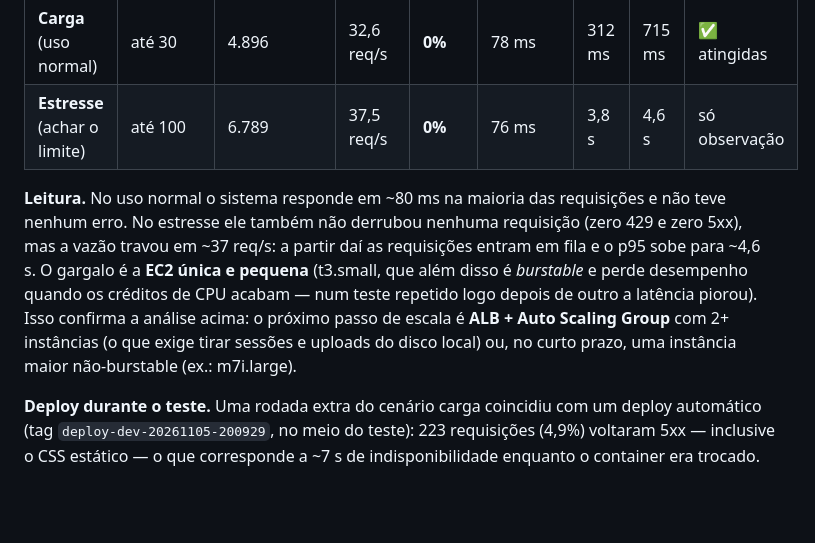
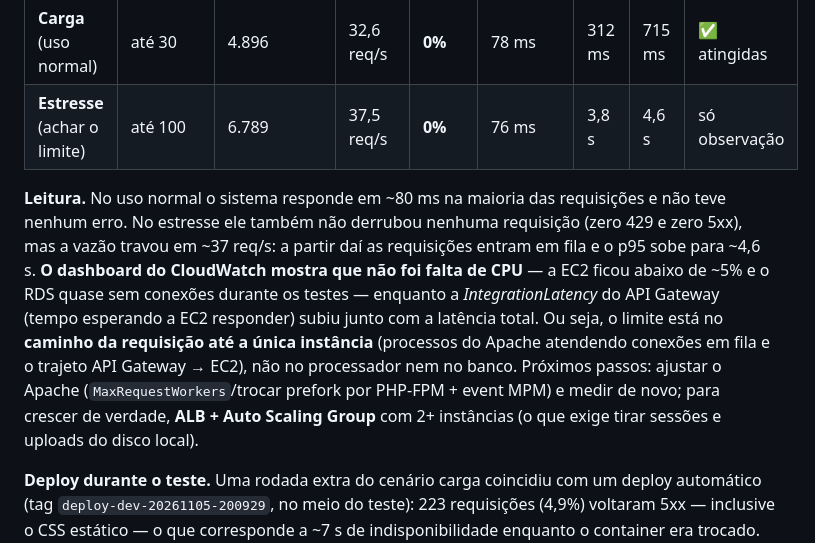
Before and after one commit to nicollylemos/DRE, a Markdown page: README.md, the part around the change. Drawn GitHub-style; blank space fills up the shorter version.

Commit message:
corrige analise carga

```diff
--- a/README.md
+++ b/README.md
@@ -525,7 +525,7 @@ Rodado pelo workflow **Teste de carga** contra a URL pública (API Gateway → E
 | **Carga** (uso normal) | até 30 | 4.896 | 32,6 req/s | **0%** | 78 ms | 312 ms | 715 ms | ✅ atingidas |
 | **Estresse** (achar o limite) | até 100 | 6.789 | 37,5 req/s | **0%** | 76 ms | 3,8 s | 4,6 s | só observação |
 
-**Leitura.** No uso normal o sistema responde em ~80 ms na maioria das requisições e não teve nenhum erro. No estresse ele também não derrubou nenhuma requisição (zero 429 e zero 5xx), mas a vazão travou em ~37 req/s: a partir daí as requisições entram em fila e o p95 sobe para ~4,6 s. O gargalo é a **EC2 única e pequena** (t3.small, que além disso é *burstable* e perde desempenho quando os créditos de CPU acabam — num teste repetido logo depois de outro a latência piorou). Isso confirma a análise acima: o próximo passo de escala é **ALB + Auto Scaling Group** com 2+ instâncias (o que exige tirar sessões e uploads do disco local) ou, no curto prazo, uma instância maior não-burstable (ex.: m7i.large).
+**Leitura.** No uso normal o sistema responde em ~80 ms na maioria das requisições e não teve nenhum erro. No estresse ele também não derrubou nenhuma requisição (zero 429 e zero 5xx), mas a vazão travou em ~37 req/s: a partir daí as requisições entram em fila e o p95 sobe para ~4,6 s. **O dashboard do CloudWatch mostra que não foi falta de CPU** — a EC2 ficou abaixo de ~5% e o RDS quase sem conexões durante os testes — enquanto a *IntegrationLatency* do API Gateway (tempo esperando a EC2 responder) subiu junto com a latência total. Ou seja, o limite está no **caminho da requisição até a única instância** (processos do Apache atendendo conexões em fila e o trajeto API Gateway → EC2), não no processador nem no banco. Próximos passos: ajustar o Apache (`MaxRequestWorkers`/trocar prefork por PHP-FPM + event MPM) e medir de novo; para crescer de verdade, **ALB + Auto Scaling Group** com 2+ instâncias (o que exige tirar sessões e uploads do disco local).
 
 **Deploy durante o teste.** Uma rodada extra do cenário carga coincidiu com um deploy automático (tag `deploy-dev-20261105-200929`, no meio do teste): 223 requisições (4,9%) voltaram 5xx — inclusive o CSS estático — o que corresponde a ~7 s de indisponibilidade enquanto o container era trocado. Com uma EC2 só, **todo deploy causa alguns segundos fora do ar**. Em produção: deploy **blue/green** (ou rolling) com 2+ instâncias atrás de um ALB, onde o tráfego só muda depois que a versão nova passa no health check.
 
```
